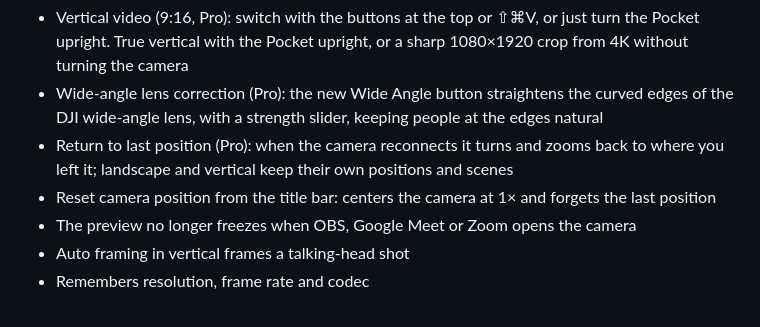
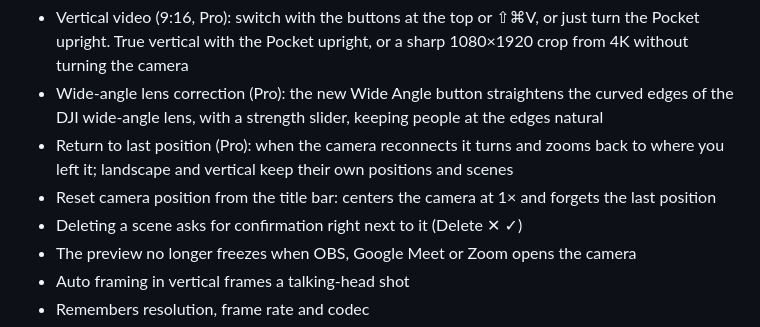
Before and after one commit to FerdiCildiz/pocket-control, a Markdown page: CHANGELOG.md, the part around the change. Drawn GitHub-style.

Commit message:
1.5 build 16: inline scene delete confirmation

```diff
--- a/CHANGELOG.md
+++ b/CHANGELOG.md
@@ -6,6 +6,7 @@
 - Wide-angle lens correction (Pro): the new Wide Angle button straightens the curved edges of the DJI wide-angle lens, with a strength slider, keeping people at the edges natural
 - Return to last position (Pro): when the camera reconnects it turns and zooms back to where you left it; landscape and vertical keep their own positions and scenes
 - Reset camera position from the title bar: centers the camera at 1× and forgets the last position
+- Deleting a scene asks for confirmation right next to it (Delete ✕ ✓)
 - The preview no longer freezes when OBS, Google Meet or Zoom opens the camera
 - Auto framing in vertical frames a talking-head shot
 - Remembers resolution, frame rate and codec
```
